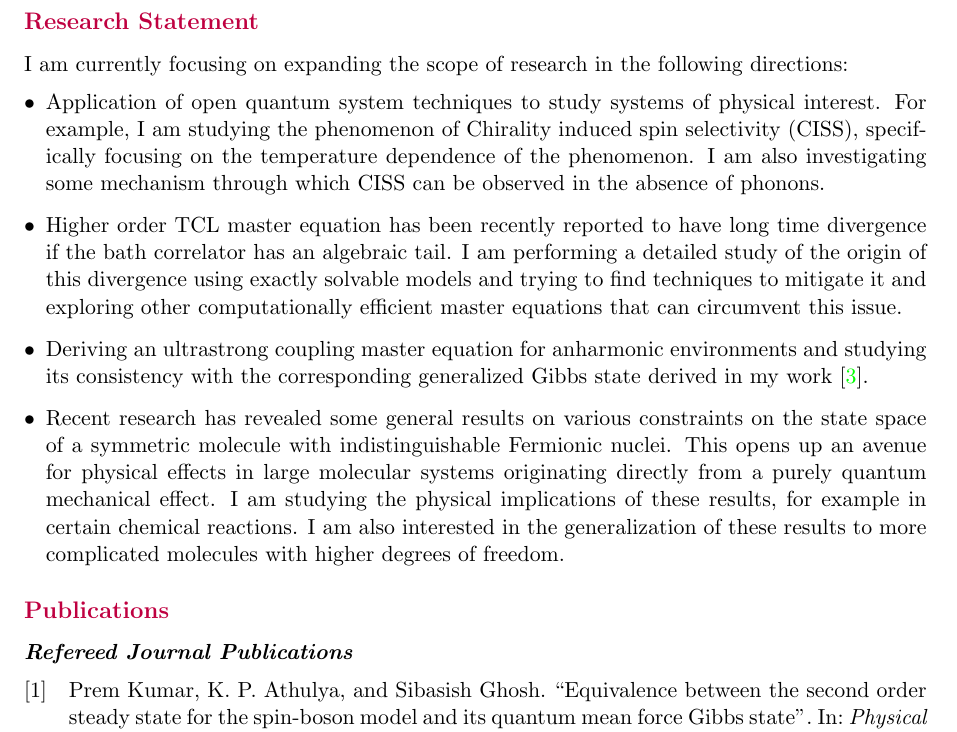
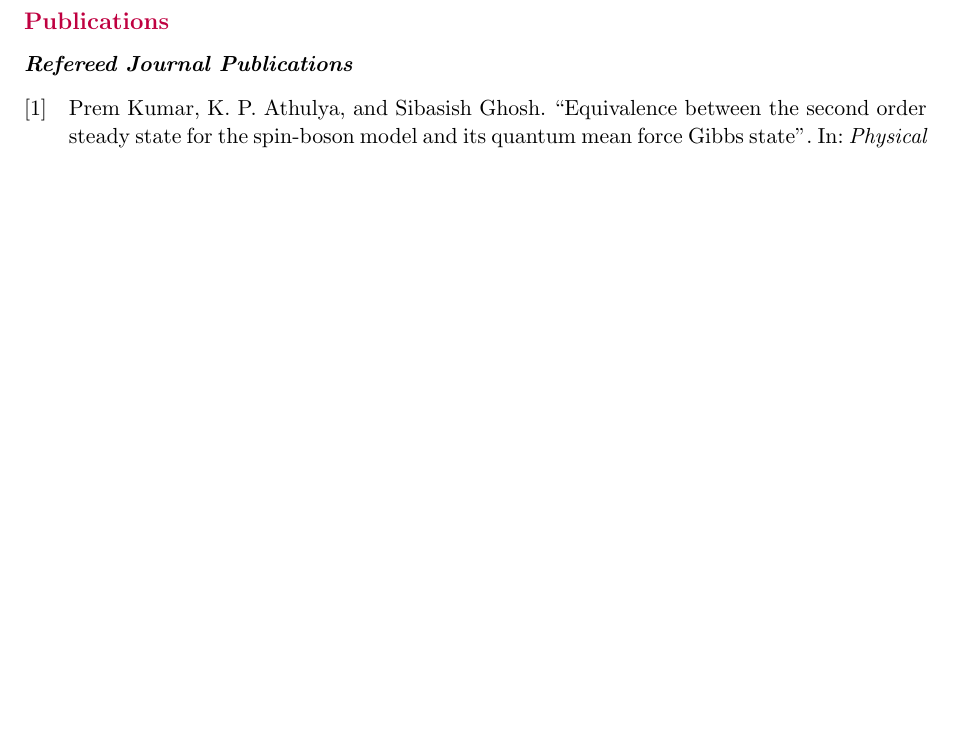
Before and after one commit to prem314/prem314.github.io, a LaTeX CV (latex/cv/cv_prem.tex): part of page 2 of 4 before the commit and part of page 2 of 3 after it, cut at the place of the change, the shorter picture padded with empty space. Compiled offline with pdfLaTeX.

Commit message:
auto push

```diff
--- a/latex/cv/cv_prem.tex
+++ b/latex/cv/cv_prem.tex
@@ -69,16 +69,7 @@ My main research interest is open quantum systems. This includes its theoretical
 Other than this, I am keen on exploring systems with indistinguishable particles and many body quantum systems. I am also open to exploring other interesting topics in theoretical physics.
 
 
-\sectionheading{Research Statement}
 
-I am currently focusing on expanding the scope of research in the following directions:
-\begin{itemize}[leftmargin=*]
-    \item Application of open quantum system techniques to study systems of physical interest. For example, I am studying the phenomenon of Chirality induced spin selectivity (CISS), specifically focusing on the temperature dependence of the phenomenon. I am also investigating some mechanism through which CISS can be observed in the absence of phonons.
-    \item Higher order TCL master equation has been recently reported to have long time divergence if the bath correlator has an algebraic tail. I am performing a detailed study of the origin of this divergence using exactly solvable models and trying to find techniques to mitigate it and exploring other computationally efficient master equations that can circumvent this issue.
-    \item Deriving an ultrastrong coupling master equation for anharmonic environments and studying its consistency with the corresponding generalized Gibbs state derived in my work \cite{Kumar2024Anharm}.
-    \item Recent research has revealed some general results on various constraints on the state space of a symmetric molecule with indistinguishable Fermionic nuclei. This opens up an avenue for physical effects in large molecular systems originating directly from a purely quantum mechanical effect.
-    I am studying the physical implications of these results, for example in certain chemical reactions. I am also interested in the generalization of these results to more complicated molecules with higher degrees of freedom.
-\end{itemize}
 
 
 \sectionheading{Publications}
```
Also changed, not shown: latex/cv/cv_prem.bbl, latex/cv/cv_prem.pdf, 7 other files.
